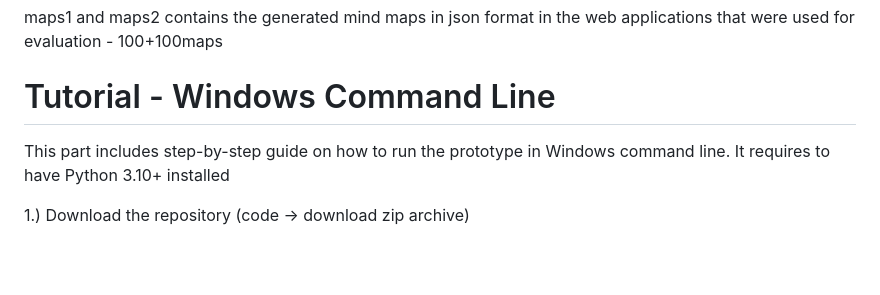
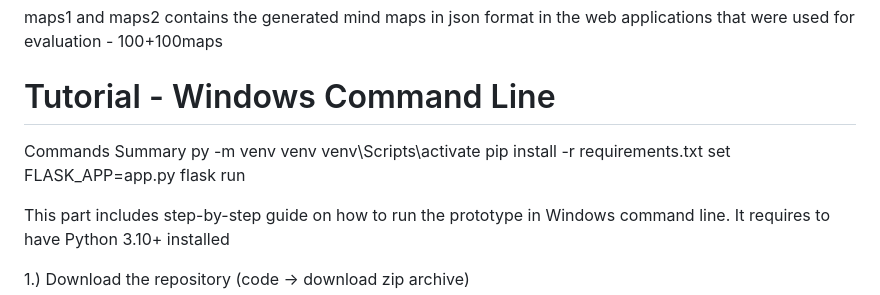
Before and after one commit to brusdani/MindMaps, a Markdown page: README.md, the part around the change. Rendered like a GitHub page; blank space fills up the shorter version.

```diff
--- a/README.md
+++ b/README.md
@@ -12,6 +12,13 @@ maps1 and maps2 contains the generated mind maps in json format in the web appli
 
 
 # Tutorial - Windows Command Line
+Commands Summary
+py -m venv venv
+venv\Scripts\activate
+pip install -r requirements.txt
+set FLASK_APP=app.py
+flask run
+
 This part includes step-by-step guide on how to run the prototype in Windows command line. It requires to have Python 3.10+ installed
 
 1.) Download the repository (code -> download zip archive)
```
